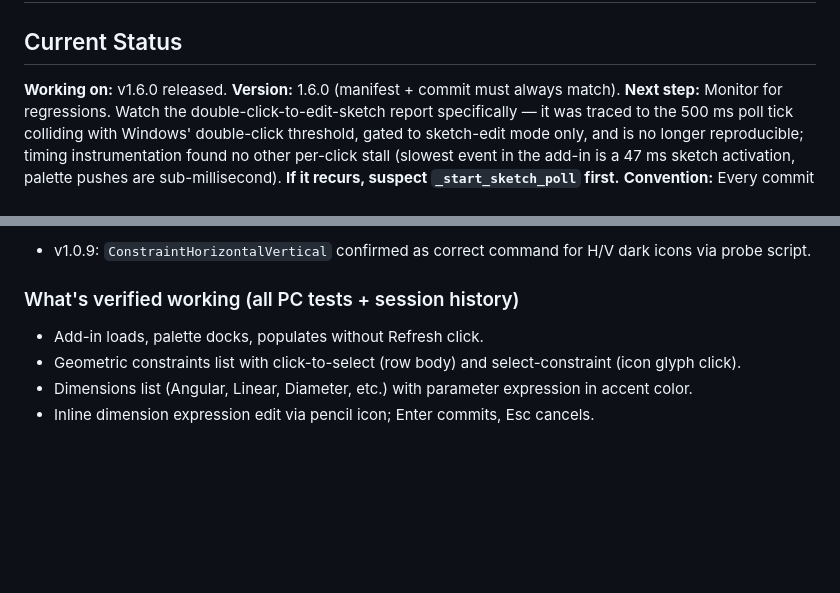
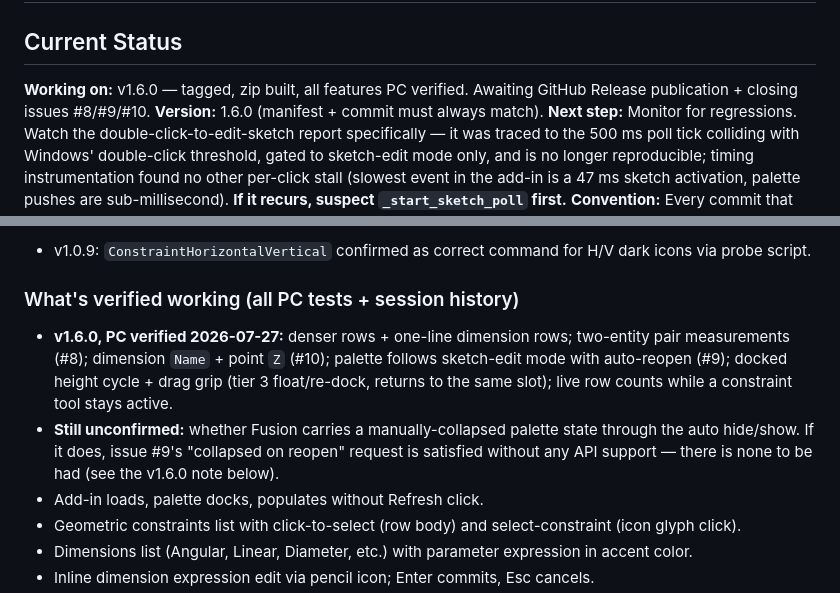
Before and after one commit to Botrops1/ConstraintsLens, a Markdown page: CLAUDE.md, 2 parts joined by grey strips. Rendered like a GitHub page; blank space fills up the shorter version.

Commit message:
docs: record v1.6.0 PC verification results
All features confirmed working on PC 2026-07-27: denser rows and one-line
dimension rows, two-entity pair measurements (#8), dimension Name and point Z
(#10), palette following sketch-edit mode with auto-reopen (#9), docked height
cycle and drag grip, and live row counts during a resident constraint tool.

Records the one thing still unconfirmed: whether Fusion carries a manually
collapsed palette through the auto hide/show. If it does, issue #9's request for
a collapsed reopen is satisfied without API support, of which there is none.

Docs only -- no change to the shipped add-in, so the v1.6.0 tag and the built
zip remain valid.

Co-Authored-By: Claude Opus 5 <noreply@anthropic.com>

```diff
--- a/CLAUDE.md
+++ b/CLAUDE.md
@@ -2,7 +2,7 @@
 
 ## Current Status
 
-**Working on:** v1.6.0 released.
+**Working on:** v1.6.0 — tagged, zip built, all features PC verified. Awaiting GitHub Release publication + closing issues #8/#9/#10.
 **Version:** 1.6.0 (manifest + commit must always match).
 **Next step:** Monitor for regressions. Watch the double-click-to-edit-sketch report specifically — it was traced to the 500 ms poll tick colliding with Windows' double-click threshold, gated to sketch-edit mode only, and is no longer reproducible; timing instrumentation found no other per-click stall (slowest event in the add-in is a 47 ms sketch activation, palette pushes are sub-millisecond). **If it recurs, suspect `_start_sketch_poll` first.**
 **Convention:** Every commit that bumps the version string must also update `ConstraintLens/ConstraintLens.manifest` `"version"` field so Fusion shows the correct version.
@@ -62,6 +62,8 @@
 - v1.0.9: `ConstraintHorizontalVertical` confirmed as correct command for H/V dark icons via probe script.
 
 ### What's verified working (all PC tests + session history)
+- **v1.6.0, PC verified 2026-07-27:** denser rows + one-line dimension rows; two-entity pair measurements (#8); dimension `Name` + point `Z` (#10); palette follows sketch-edit mode with auto-reopen (#9); docked height cycle + drag grip (tier 3 float/re-dock, returns to the same slot); live row counts while a constraint tool stays active.
+- **Still unconfirmed:** whether Fusion carries a manually-collapsed palette state through the auto hide/show. If it does, issue #9's "collapsed on reopen" request is satisfied without any API support — there is none to be had (see the v1.6.0 note below).
 - Add-in loads, palette docks, populates without Refresh click.
 - Geometric constraints list with click-to-select (row body) and select-constraint (icon glyph click).
 - Dimensions list (Angular, Linear, Diameter, etc.) with parameter expression in accent color.
```
